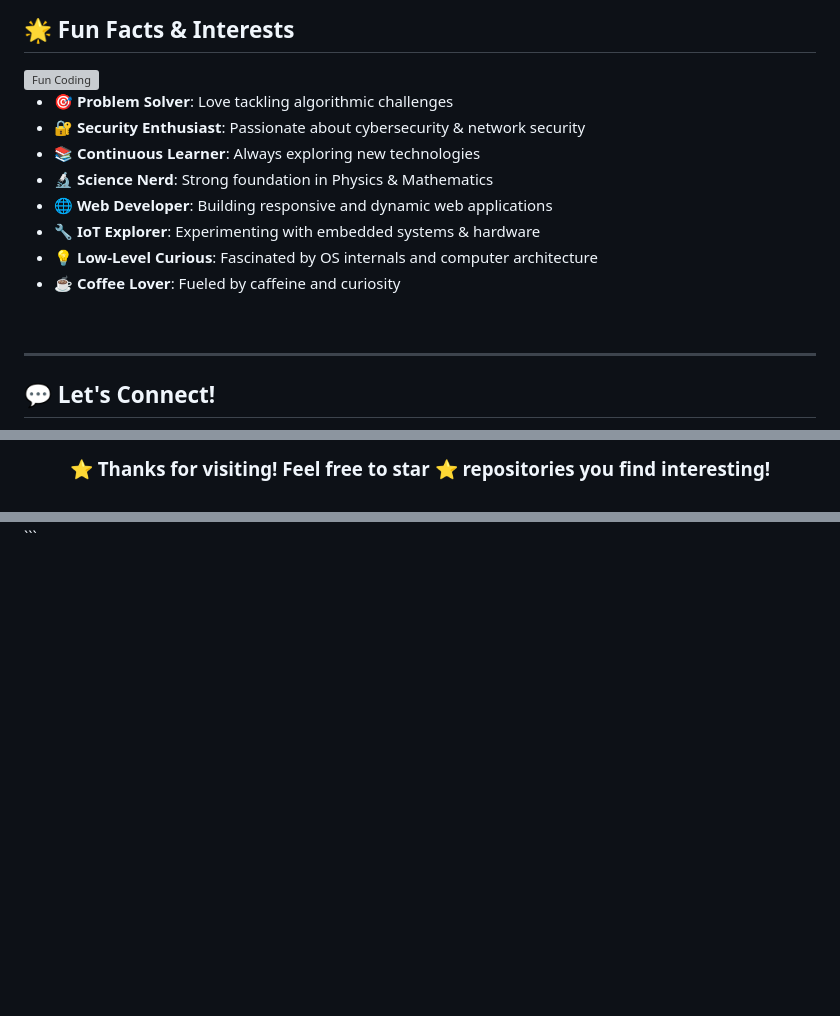
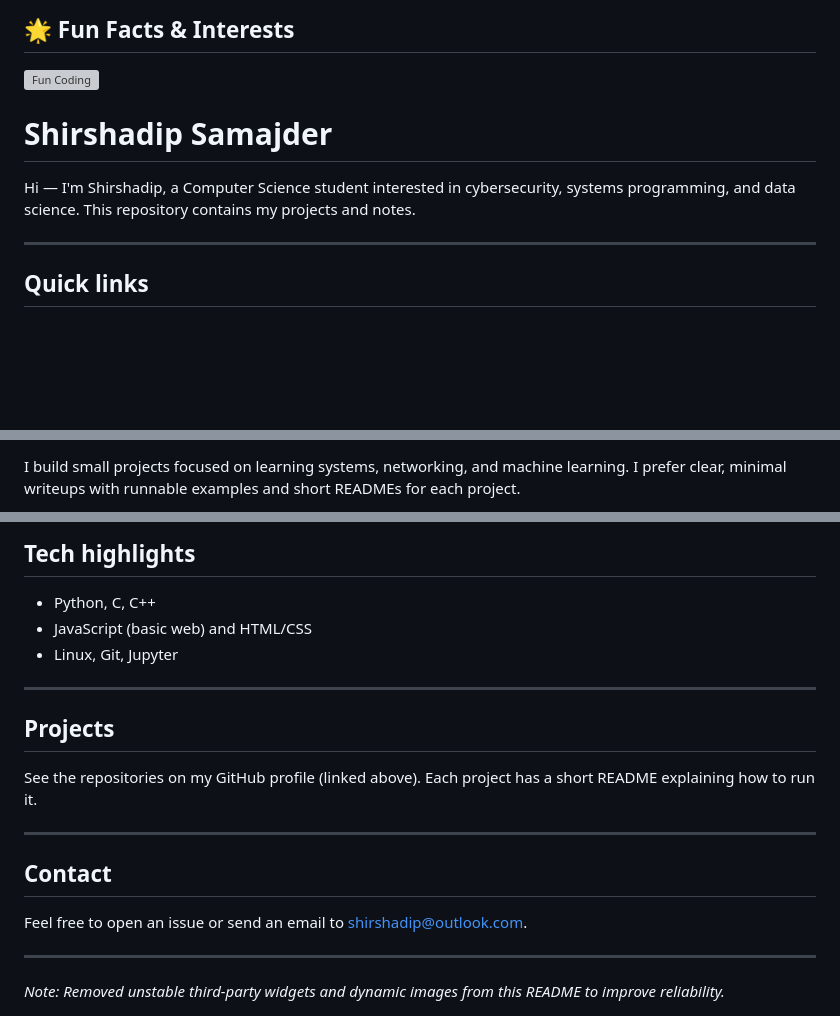
Before and after one commit to shirshadip/shirshadip, a Markdown page: README.md, 3 parts joined by grey strips. GitHub-like rendering; blank space fills up the shorter version; grey boxes are pictures that could not be loaded.

````diff
--- a/README.md
+++ b/README.md
@@ -330,18 +330,11 @@ graph LR
 
 <img align="right" alt="Fun Coding" width="300" src="https://media.giphy.com/media/qgQUggAC3Pfv687qPC/giphy.gif">
 
-- 🎯 **Problem Solver**: Love tackling algorithmic challenges
-- 🔐 **Security Enthusiast**: Passionate about cybersecurity & network security
-- 📚 **Continuous Learner**: Always exploring new technologies
-- 🔬 **Science Nerd**: Strong foundation in Physics & Mathematics
-- 🌐 **Web Developer**: Building responsive and dynamic web applications
-- 🔧 **IoT Explorer**: Experimenting with embedded systems & hardware
-- 💡 **Low-Level Curious**: Fascinated by OS internals and computer architecture
-- ☕ **Coffee Lover**: Fueled by caffeine and curiosity
+# Shirshadip Samajder
 
-<br clear="right"/>
+Hi — I'm Shirshadip, a Computer Science student interested in cybersecurity, systems programming, and data science. This repository contains my projects and notes.
 
 ---
 
-## 💬 Let's Connect!
+## Quick links
 
@@ -384,3 +348,3 @@ graph LR
 
-### ⭐ Thanks for visiting! Feel free to star ⭐ repositories you find interesting!
+I build small projects focused on learning systems, networking, and machine learning. I prefer clear, minimal writeups with runnable examples and short READMEs for each project.
 
@@ -388,3 +352,24 @@ graph LR
 
-</div>
-```
+## Tech highlights
+
+- Python, C, C++
+- JavaScript (basic web) and HTML/CSS
+- Linux, Git, Jupyter
+
+---
+
+## Projects
+
+See the repositories on my GitHub profile (linked above). Each project has a short README explaining how to run it.
+
+---
+
+## Contact
+
+Feel free to open an issue or send an email to shirshadip@outlook.com.
+
+---
+
+_Note: Removed unstable third-party widgets and dynamic images from this README to improve reliability._
+
+  <source media="(prefers-color-scheme: dark)" srcset="https://raw.githubusercontent.com/shirshadip/shirshadip/output/github-contribution-grid-snake-dark.svg">
````
Also changed, not shown: other parts of README.md (+5 -34 lines).
